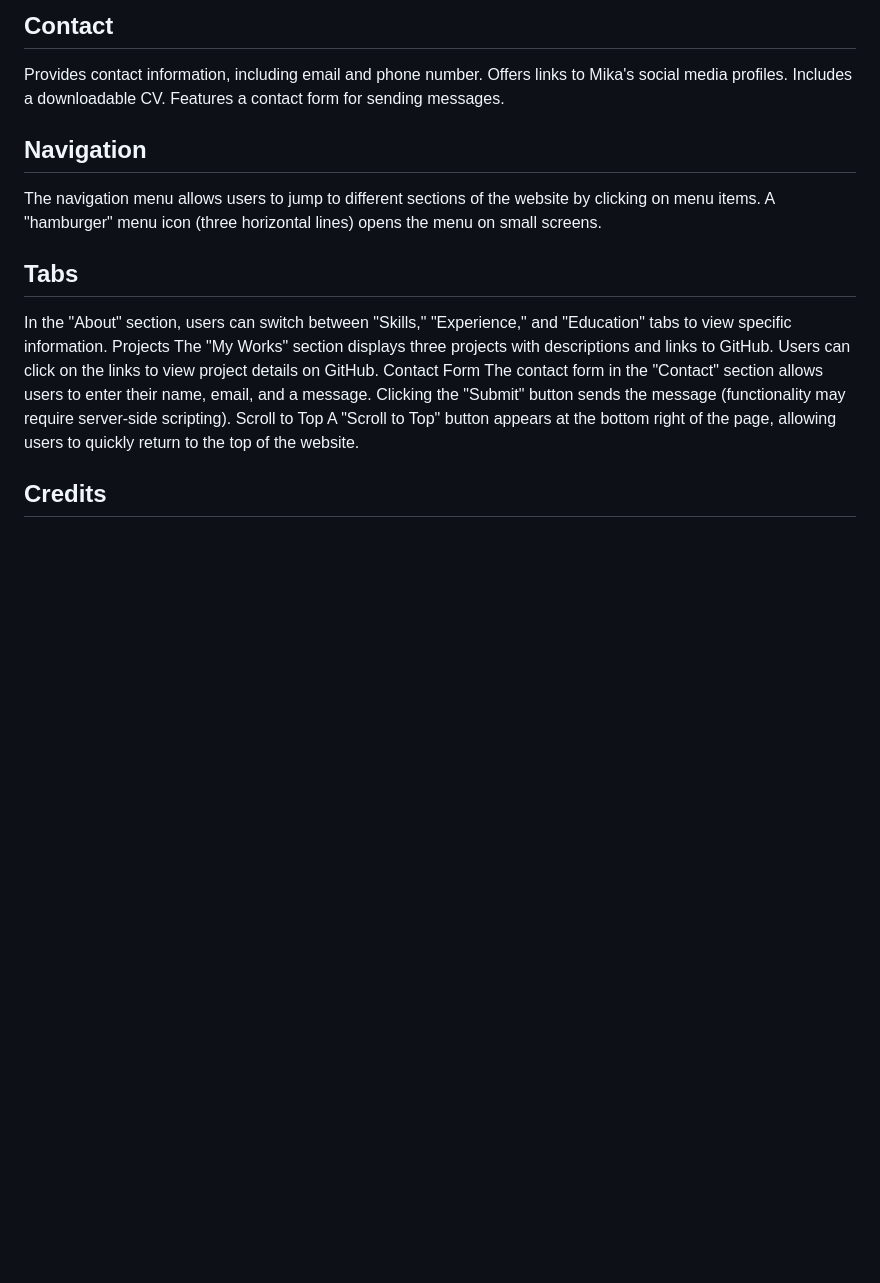
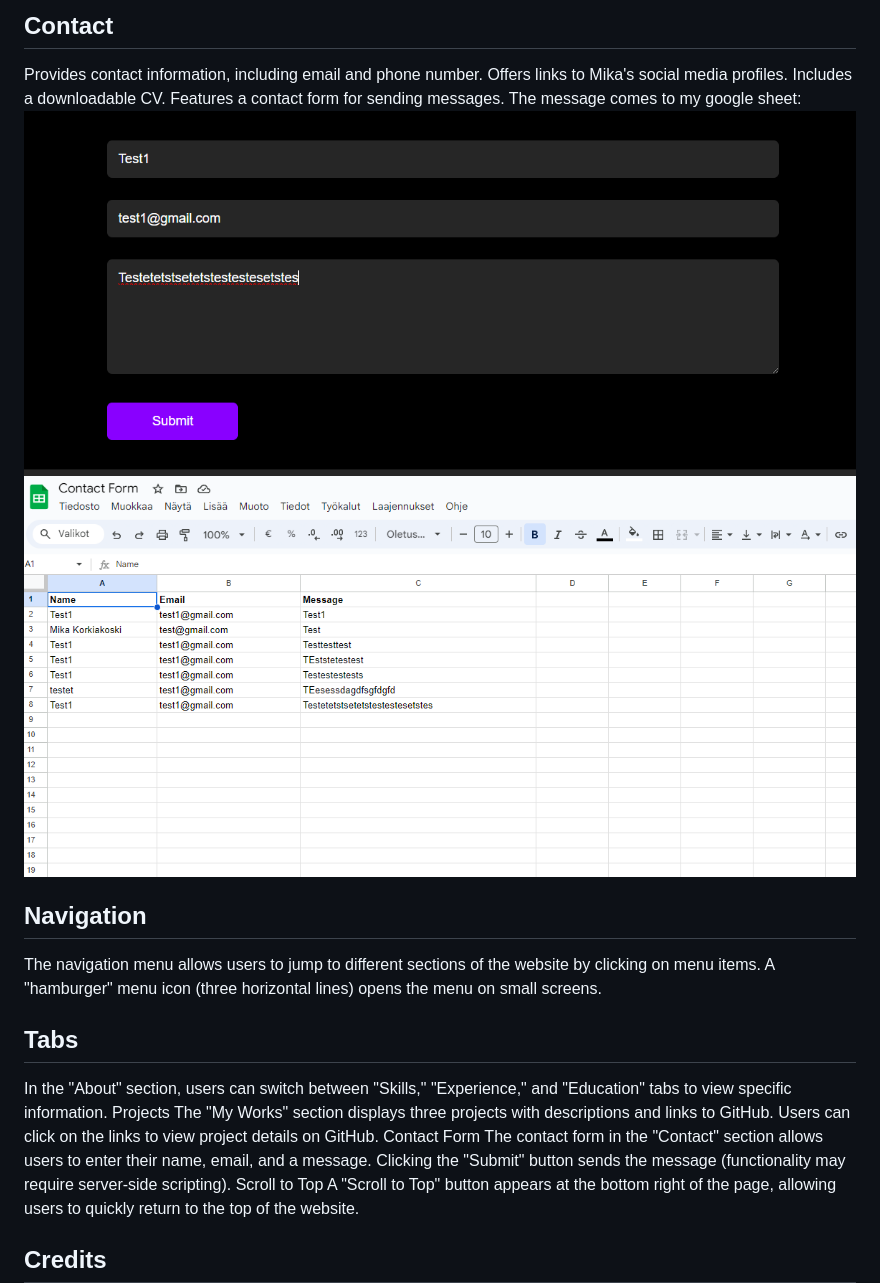
Before and after one commit to mikakorkiakoski/TheAmazingPortfolio, a Markdown page: README.md, the part around the change. Drawn GitHub-style; pictures changed too: reviewImages/googlesheet.png (added), reviewImages/submitting.png (added); blank space fills up the shorter version.

Commit message:
Added content to readme file

```diff
--- a/README.md
+++ b/README.md
@@ -57,7 +57,9 @@ Includes a "See more" button that links to Mika's GitHub profile.
 Provides contact information, including email and phone number.
 Offers links to Mika's social media profiles.
 Includes a downloadable CV.
-Features a contact form for sending messages.
+Features a contact form for sending messages. The message comes to my google sheet:
+![html1](reviewImages/submitting.png)
+![html1](reviewImages/googlesheet.png)
 
 ## Navigation
 The navigation menu allows users to jump to different sections of the website by clicking on menu items.
```
